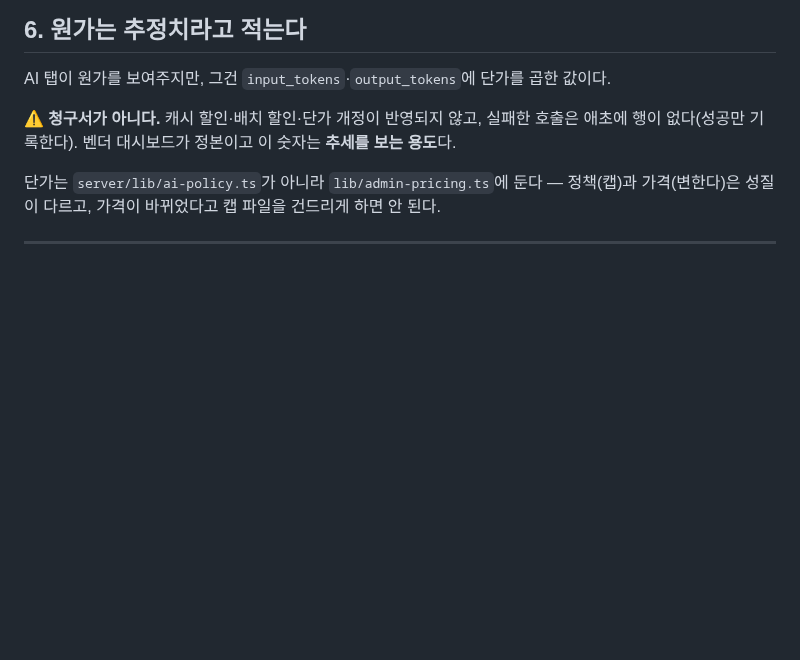
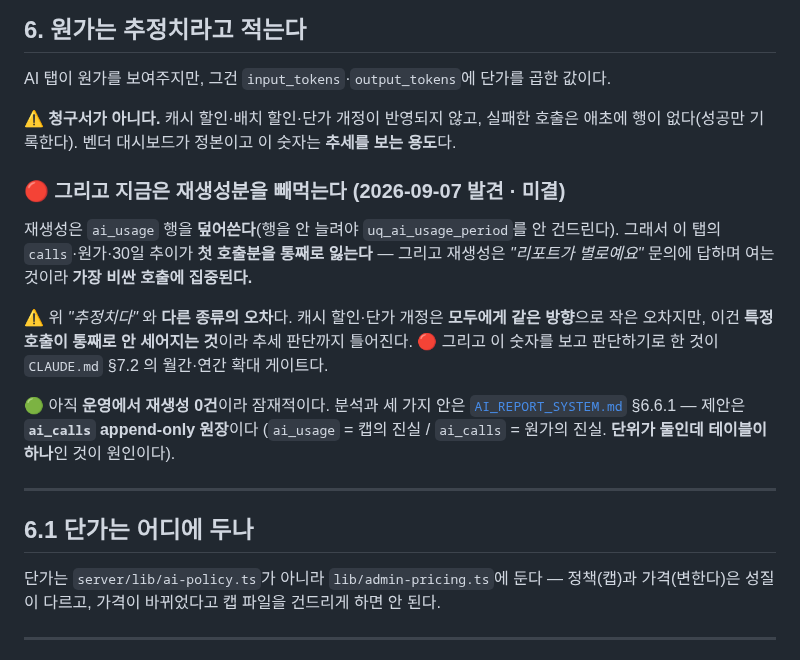
Before and after one commit to sonwheesung/diary, a Markdown page: docs/ADMIN_SYSTEM.md, the part around the change. Drawn GitHub-style; blank space fills up the shorter version.

```diff
--- a/docs/ADMIN_SYSTEM.md
+++ b/docs/ADMIN_SYSTEM.md
@@ -169,6 +169,24 @@ AI 탭이 원가를 보여주지만, 그건 `input_tokens`·`output_tokens`에
 ⚠ **청구서가 아니다.** 캐시 할인·배치 할인·단가 개정이 반영되지 않고, 실패한 호출은
   애초에 행이 없다(성공만 기록한다). 벤더 대시보드가 정본이고 이 숫자는 **추세를 보는 용도**다.
 
+### 🔴 그리고 지금은 **재생성분을 빼먹는다** (2026-09-07 발견 · 미결)
+
+재생성은 `ai_usage` 행을 **덮어쓴다**(행을 안 늘려야 `uq_ai_usage_period`를 안 건드린다).
+그래서 이 탭의 `calls`·원가·30일 추이가 **첫 호출분을 통째로 잃는다** — 그리고 재생성은
+*"리포트가 별로예요"* 문의에 답하며 여는 것이라 **가장 비싼 호출에 집중된다.**
+
+⚠ 위 *"추정치다"* 와 **다른 종류의 오차**다. 캐시 할인·단가 개정은 **모두에게 같은 방향**으로
+  작은 오차지만, 이건 **특정 호출이 통째로 안 세어지는 것**이라 추세 판단까지 틀어진다.
+  🔴 그리고 이 숫자를 보고 판단하기로 한 것이 `CLAUDE.md` §7.2 의 월간·연간 확대 게이트다.
+
+🟢 아직 **운영에서 재생성 0건**이라 잠재적이다. 분석과 세 가지 안은
+[`AI_REPORT_SYSTEM.md`](./AI_REPORT_SYSTEM.md) §6.6.1 — 제안은 **`ai_calls` append-only 원장**이다
+(`ai_usage` = 캡의 진실 / `ai_calls` = 원가의 진실. **단위가 둘인데 테이블이 하나**인 것이 원인이다).
+
+---
+
+## 6.1 단가는 어디에 두나
+
 단가는 `server/lib/ai-policy.ts`가 아니라 `lib/admin-pricing.ts`에 둔다 — 정책(캡)과
 가격(변한다)은 성질이 다르고, 가격이 바뀌었다고 캡 파일을 건드리게 하면 안 된다.
 
```
Also changed, not shown: docs/AI_REPORT_SYSTEM.md (+44 -0 lines).
